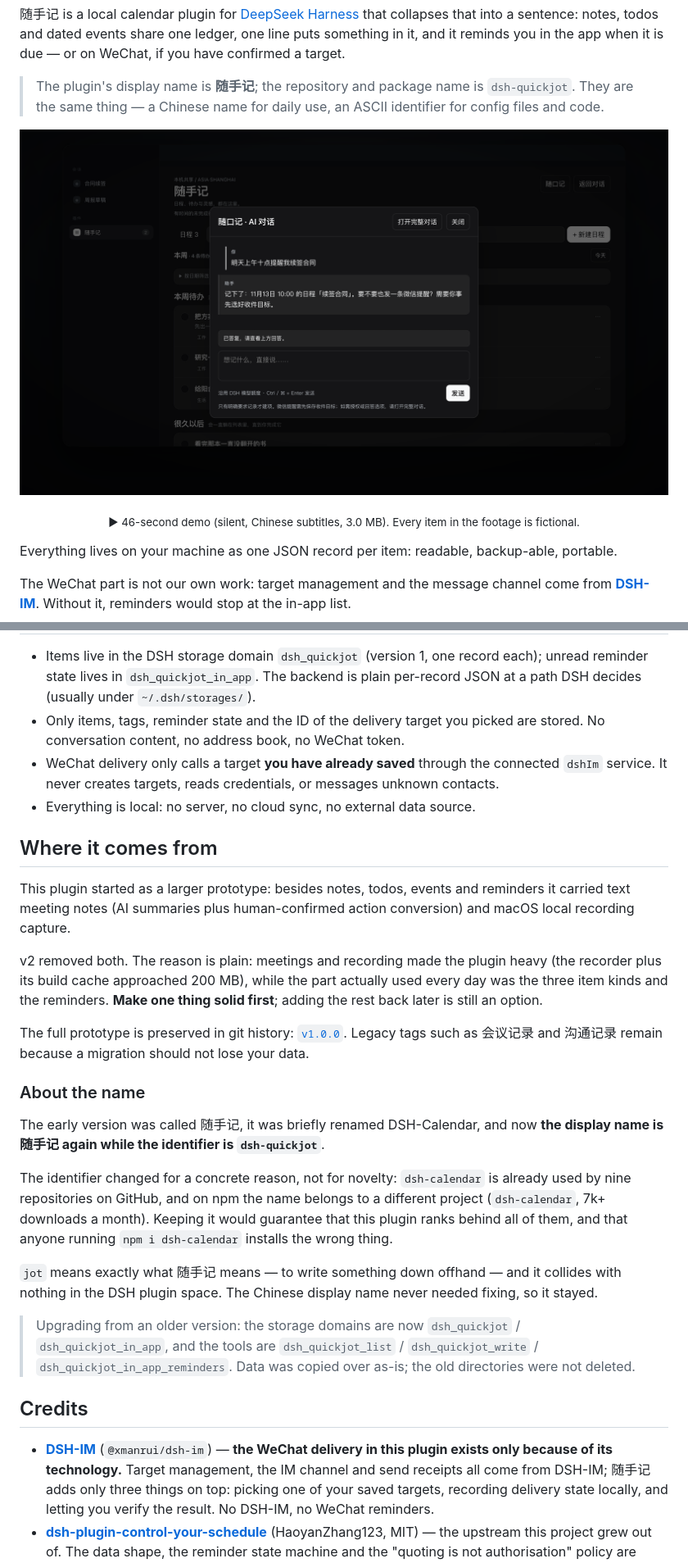
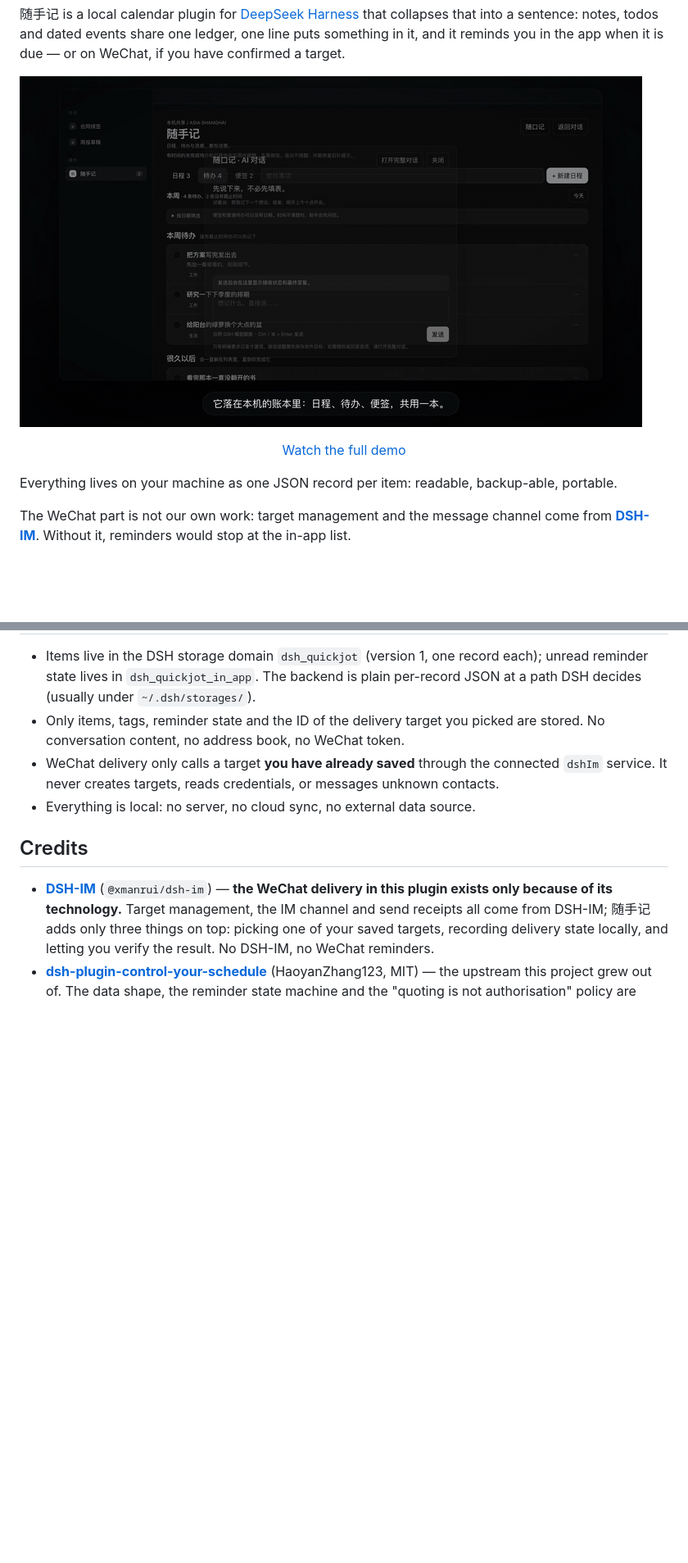
Before and after one commit to spankingsnail/dsh-quickjot, a Markdown page: README.en.md, 2 parts joined by grey strips. Shown at 82% size. Drawn GitHub-style; pictures changed too: docs/promo/quickjot.gif (added); blank space fills up the shorter version.

Commit message:
docs: README 用动图预览，点开看完整演示
- 视频不用 <video> 标签（仓库内的 mp4 不会被 GitHub 内嵌播放），
  改为内嵌「随口记」那一幕的 GIF（760×428，4.6 秒，597KB），
  「看完整演示」链到 jsDelivr，浏览器里点开即播、不触发下载。
- 去掉「画面里的数据全部是虚构的」「46 秒 / 无声 / 中文字幕」等图注。

```diff
--- a/README.en.md
+++ b/README.en.md
@@ -16,11 +16,9 @@ The hardest part of keeping a calendar was never remembering. It is **opening it
 
 随手记 is a local calendar plugin for [DeepSeek Harness](https://github.com/deepseek-ai) that collapses that into a sentence: notes, todos and dated events share one ledger, one line puts something in it, and it reminds you in the app when it is due — or on WeChat, if you have confirmed a target.
 
-> The plugin's display name is **随手记**; the repository and package name is `dsh-quickjot`. They are the same thing — a Chinese name for daily use, an ASCII identifier for config files and code.
+![Demo of 随手记](https://raw.githubusercontent.com/spankingsnail/dsh-quickjot/main/docs/promo/quickjot.gif)
 
-[![46-second demo of 随手记](https://raw.githubusercontent.com/spankingsnail/dsh-quickjot/main/docs/promo/poster.png)](https://github.com/spankingsnail/dsh-quickjot/raw/main/docs/promo/dsh-quickjot-promo.mp4)
-
-<p align="center"><sub>▶ 46-second demo (silent, Chinese subtitles, 3.0 MB). Every item in the footage is fictional.</sub></p>
+<p align="center"><a href="https://cdn.jsdelivr.net/gh/spankingsnail/dsh-quickjot@main/docs/promo/dsh-quickjot-promo.mp4">Watch the full demo</a></p>
 
 Everything lives on your machine as one JSON record per item: readable, backup-able, portable.
 
@@ -127,24 +125,6 @@ When something is vague it asks. Notes and plain todos may have no date; an even
 - WeChat delivery only calls a target **you have already saved** through the connected `dshIm` service. It never creates targets, reads credentials, or messages unknown contacts.
 - Everything is local: no server, no cloud sync, no external data source.
 
-## Where it comes from
-
-This plugin started as a larger prototype: besides notes, todos, events and reminders it carried text meeting notes (AI summaries plus human-confirmed action conversion) and macOS local recording capture.
-
-v2 removed both. The reason is plain: meetings and recording made the plugin heavy (the recorder plus its build cache approached 200 MB), while the part actually used every day was the three item kinds and the reminders. **Make one thing solid first**; adding the rest back later is still an option.
-
-The full prototype is preserved in git history: [`v1.0.0`](https://github.com/spankingsnail/dsh-quickjot/releases/tag/v1.0.0). Legacy tags such as 会议记录 and 沟通记录 remain because a migration should not lose your data.
-
-### About the name
-
-The early version was called 随手记, it was briefly renamed DSH-Calendar, and now **the display name is 随手记 again while the identifier is `dsh-quickjot`**.
-
-The identifier changed for a concrete reason, not for novelty: `dsh-calendar` is already used by nine repositories on GitHub, and on npm the name belongs to a different project (`dsh-calendar`, 7k+ downloads a month). Keeping it would guarantee that this plugin ranks behind all of them, and that anyone running `npm i dsh-calendar` installs the wrong thing.
-
-`jot` means exactly what 随手记 means — to write something down offhand — and it collides with nothing in the DSH plugin space. The Chinese display name never needed fixing, so it stayed.
-
-> Upgrading from an older version: the storage domains are now `dsh_quickjot` / `dsh_quickjot_in_app`, and the tools are `dsh_quickjot_list` / `dsh_quickjot_write` / `dsh_quickjot_in_app_reminders`. Data was copied over as-is; the old directories were not deleted.
-
 ## Credits
 
 - **[DSH-IM](https://github.com/xmanrui/dsh-im)** (`@xmanrui/dsh-im`) — **the WeChat delivery in this plugin exists only because of its technology.** Target management, the IM channel and send receipts all come from DSH-IM; 随手记 adds only three things on top: picking one of your saved targets, recording delivery state locally, and letting you verify the result. No DSH-IM, no WeChat reminders.
```
Also changed, not shown: other parts of README.en.md (+3 -3 lines), README.md (+7 -27 lines).
